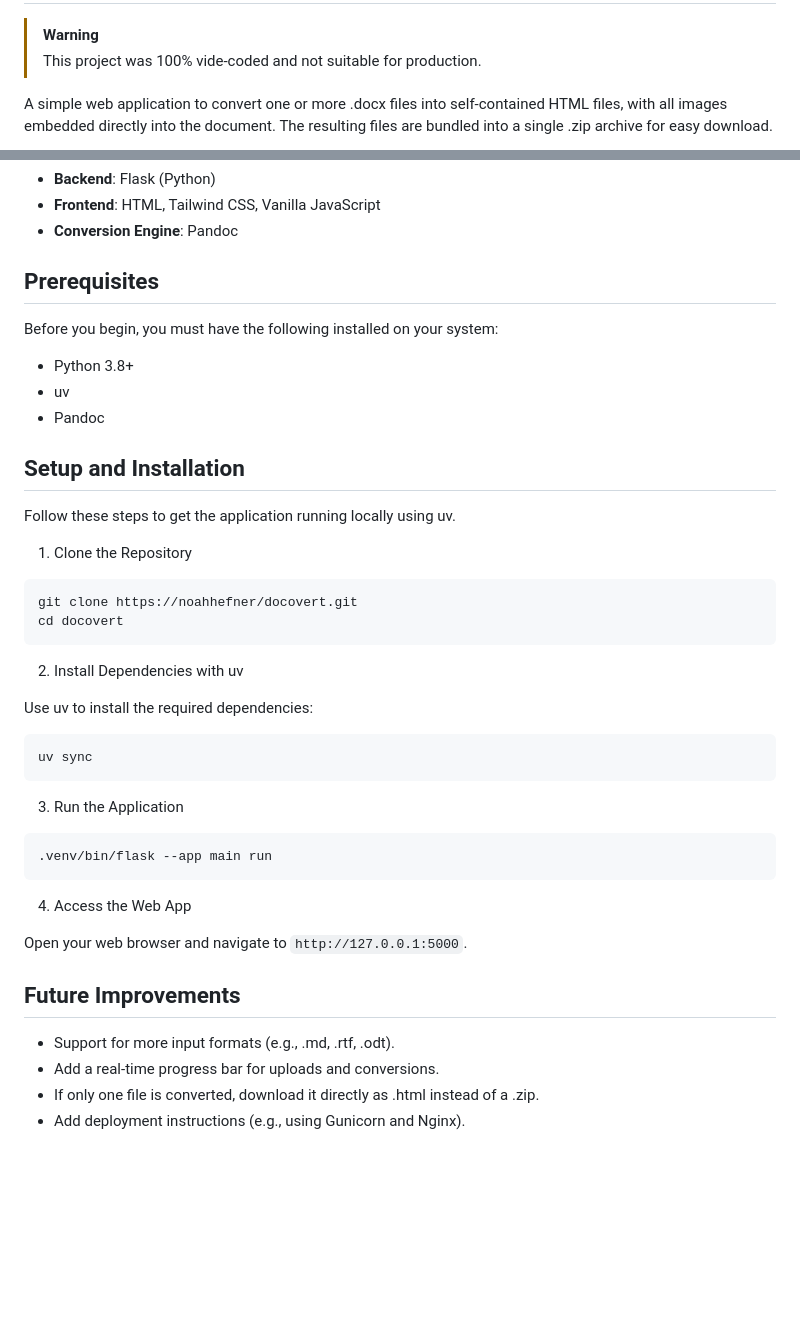
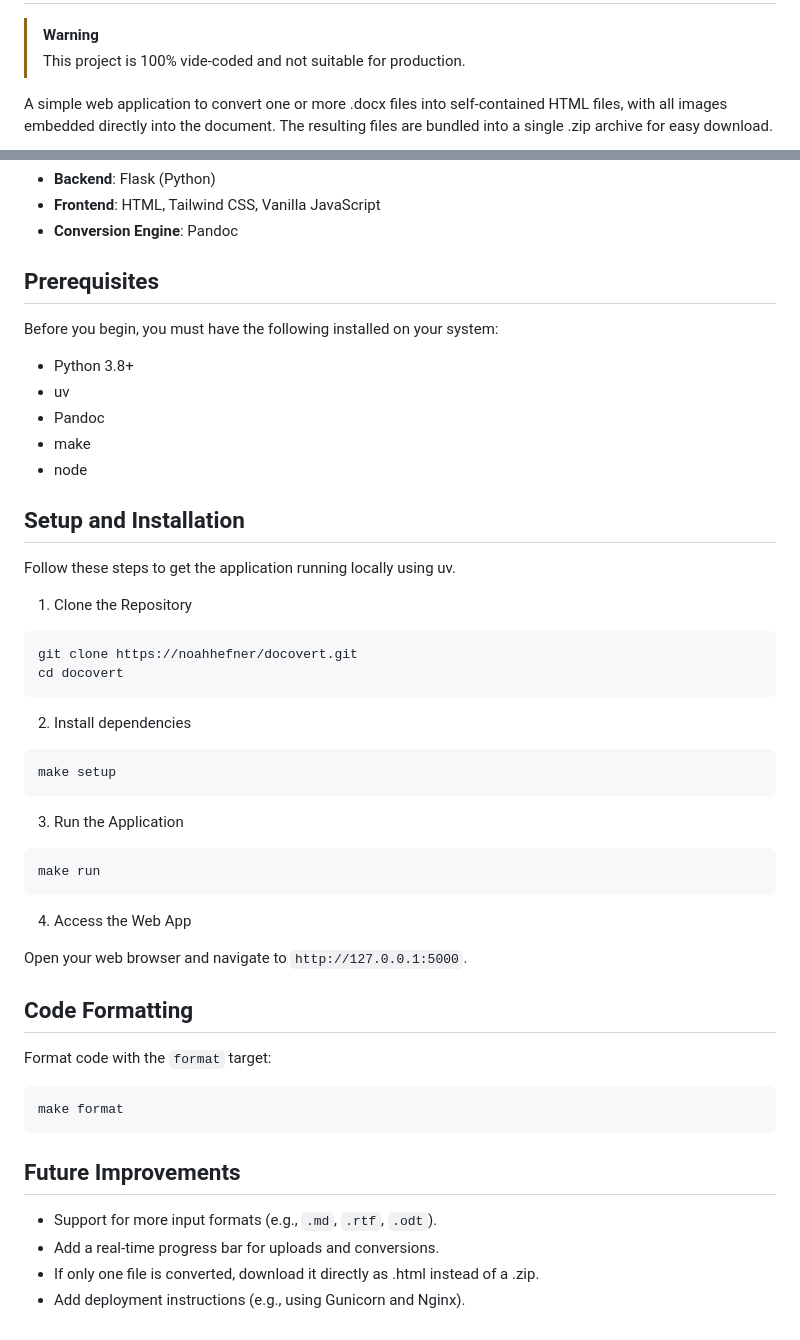
Before and after one commit to noahhefner/docovert, a Markdown page: README.md, 2 parts joined by grey strips. GitHub-like rendering; blank space fills up the shorter version.

````diff
--- a/README.md
+++ b/README.md
@@ -2,6 +6,6 @@
 
 > [!WARNING]
-> This project was 100% vide-coded and not suitable for production.
+> This project is 100% vide-coded and not suitable for production.
 
 A simple web application to convert one or more .docx files into self-contained HTML files, with all images embedded directly into the document. The resulting files are bundled into a single .zip archive for easy download.
 
@@ -23,11 +27,14 @@ A simple web application to convert one or more .docx files into self-contained
 - **Conversion Engine**: Pandoc
 
 ## Prerequisites
+
 Before you begin, you must have the following installed on your system:
 
 - Python 3.8+
 - uv
 - Pandoc
+- make
+- node
 
 ## Setup and Installation
 
@@ -40,27 +47,33 @@ git clone https://noahhefner/docovert.git
 cd docovert
 ```
 
-2. Install Dependencies with uv
-
-Use uv to install the required dependencies:
+2. Install dependencies
 
 ```sh
-uv sync
+make setup
 ```
 
 3. Run the Application
 
 ```sh
-.venv/bin/flask --app main run
+make run
 ```
 
 4. Access the Web App
 
 Open your web browser and navigate to `http://127.0.0.1:5000`.
 
+## Code Formatting
+
+Format code with the `format` target:
+
+```sh
+make format
+```
+
 ## Future Improvements
 
-- Support for more input formats (e.g., .md, .rtf, .odt).
+- Support for more input formats (e.g., `.md`, `.rtf`, `.odt`).
 - Add a real-time progress bar for uploads and conversions.
 - If only one file is converted, download it directly as .html instead of a .zip.
 - Add deployment instructions (e.g., using Gunicorn and Nginx).
````
Also changed, not shown: other parts of README.md (+5 -1 lines), static/logo.png (added), 8 other files.
